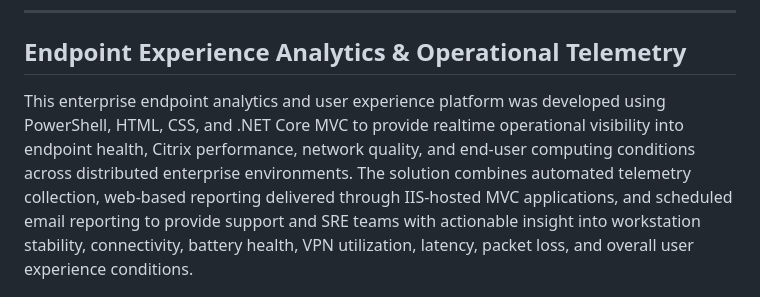
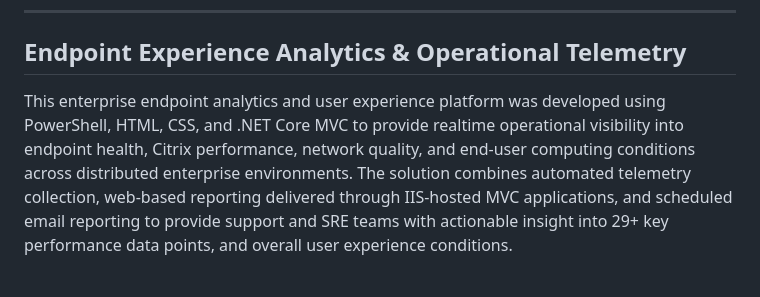
Before and after one commit to bzymet/enterprise-monitoring-dashboard, a Markdown page: README.md, the part around the change. GitHub-like rendering.

```diff
--- a/README.md
+++ b/README.md
@@ -132,7 +132,7 @@ All screenshots and demonstration data included in this repository have been san
 
 ## Endpoint Experience Analytics & Operational Telemetry
 
-This enterprise endpoint analytics and user experience platform was developed using PowerShell, HTML, CSS, and .NET Core MVC to provide realtime operational visibility into endpoint health, Citrix performance, network quality, and end-user computing conditions across distributed enterprise environments. The solution combines automated telemetry collection, web-based reporting delivered through IIS-hosted MVC applications, and scheduled email reporting to provide support and SRE teams with actionable insight into workstation stability, connectivity, battery health, VPN utilization, latency, packet loss, and overall user experience conditions.
+This enterprise endpoint analytics and user experience platform was developed using PowerShell, HTML, CSS, and .NET Core MVC to provide realtime operational visibility into endpoint health, Citrix performance, network quality, and end-user computing conditions across distributed enterprise environments. The solution combines automated telemetry collection, web-based reporting delivered through IIS-hosted MVC applications, and scheduled email reporting to provide support and SRE teams with actionable insight into 29+ key performance data points, and overall user experience conditions.
 
 ![Endpoint Telemetry](DTReports.png)
 
```
